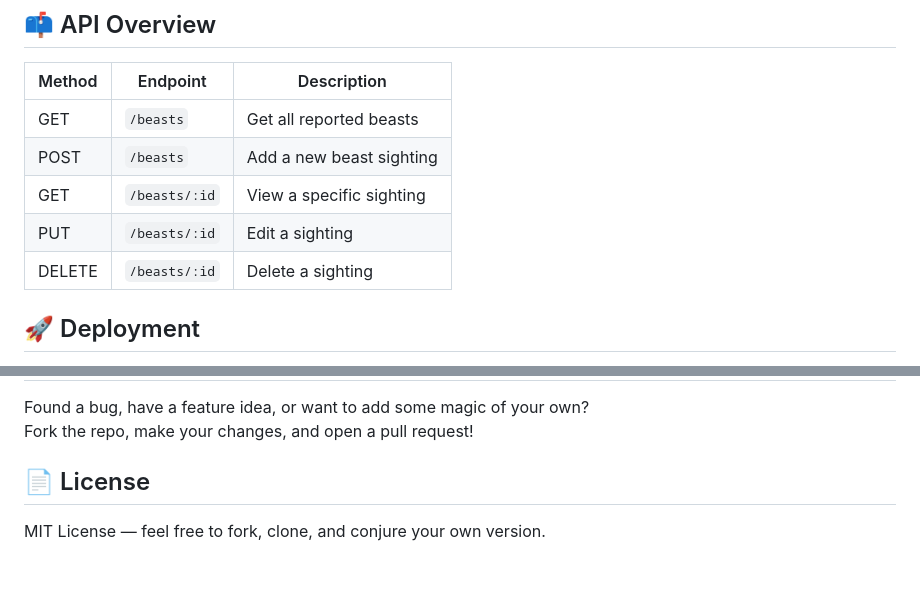
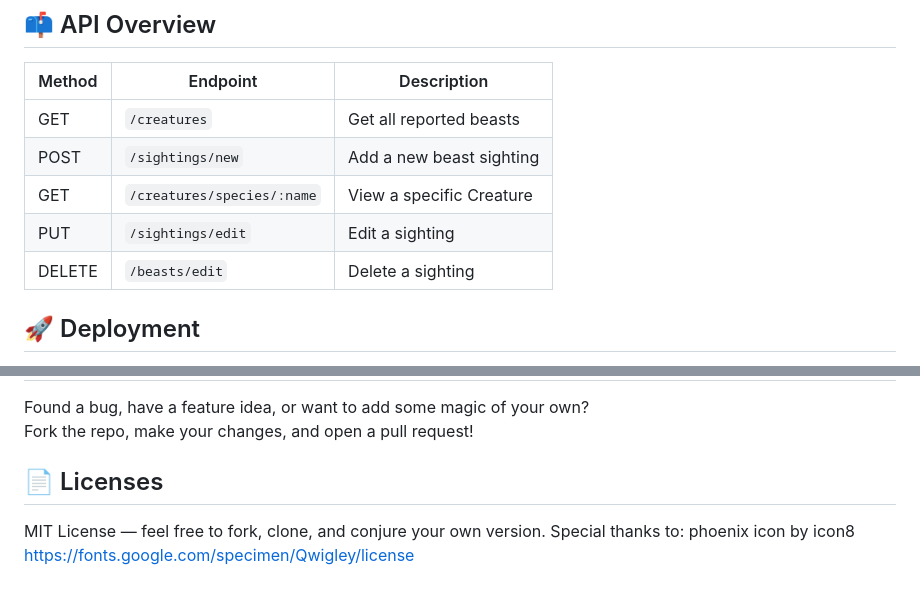
Before and after one commit to macfarley/Phantastic-Beasts, a Markdown page: README.md, 2 parts joined by grey strips. GitHub-like rendering.

```diff
--- a/README.md
+++ b/README.md
@@ -52,11 +53,11 @@ The app includes three core models: `User`, `Species`, and `Locality`. Relations
 
 | Method | Endpoint         | Description                    |
 |--------|------------------|--------------------------------|
-| GET    | `/beasts`        | Get all reported beasts        |
-| POST   | `/beasts`        | Add a new beast sighting       |
-| GET    | `/beasts/:id`    | View a specific sighting       |
-| PUT    | `/beasts/:id`    | Edit a sighting                |
-| DELETE | `/beasts/:id`    | Delete a sighting              |
+| GET    | `/creatures`        | Get all reported beasts        |
+| POST   | `/sightings/new`        | Add a new beast sighting       |
+| GET    | `/creatures/species/:name`    | View a specific Creature       |
+| PUT    | `/sightings/edit`    | Edit a sighting                |
+| DELETE | `/beasts/edit`    | Delete a sighting              |
 
 ## 🚀 Deployment
 
@@ -72,6 +73,8 @@ Founder of [Extra G Data Solutions](https://www.linkedin.com/in/travis-mccoy-630
 Found a bug, have a feature idea, or want to add some magic of your own?
 Fork the repo, make your changes, and open a pull request!
 
-## 📄 License
+## 📄 Licenses
 
 MIT License — feel free to fork, clone, and conjure your own version.
+Special thanks to: phoenix icon by icon8
+https://fonts.google.com/specimen/Qwigley/license
```
Also changed, not shown: other parts of README.md (+11 -10 lines), public/images/PB user flow concept.png (added), public/images/PB-mvp-ERD.png (added).
